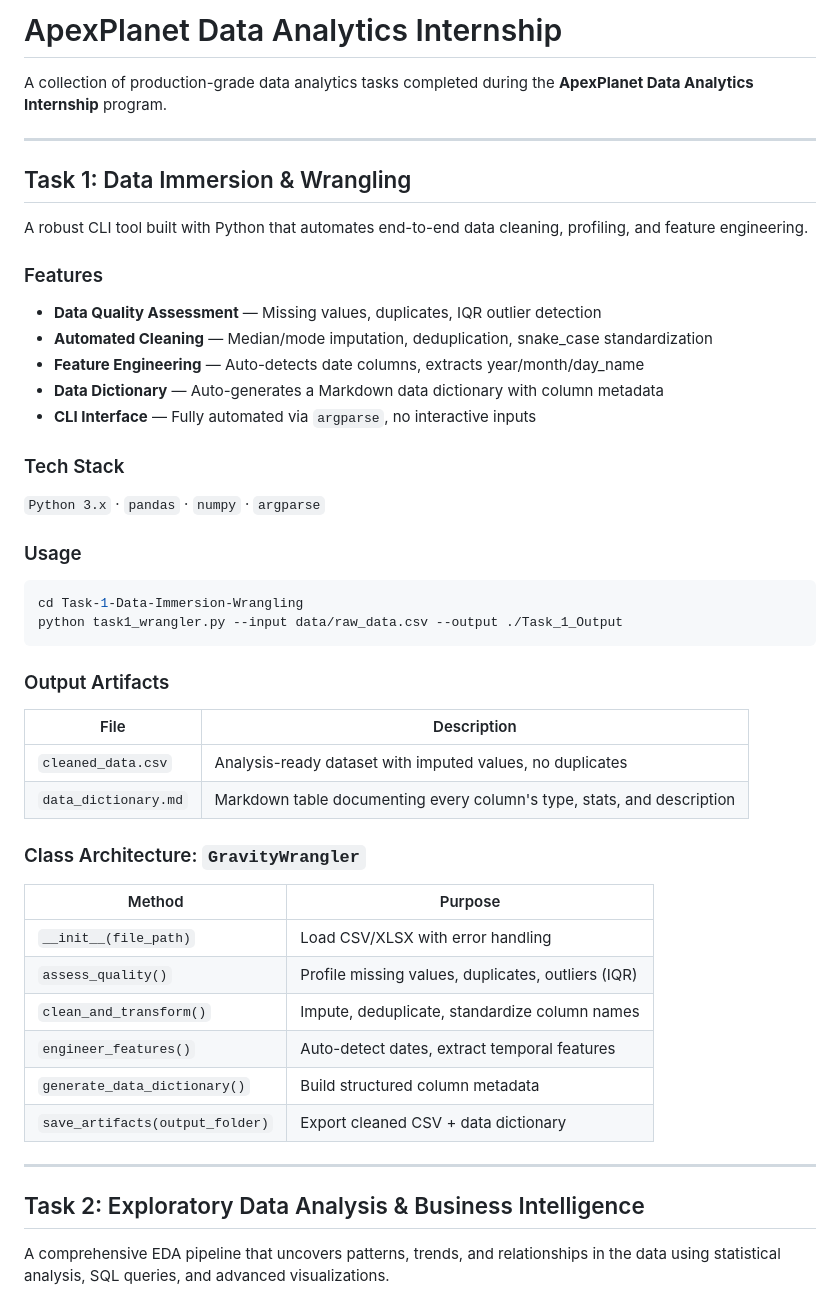
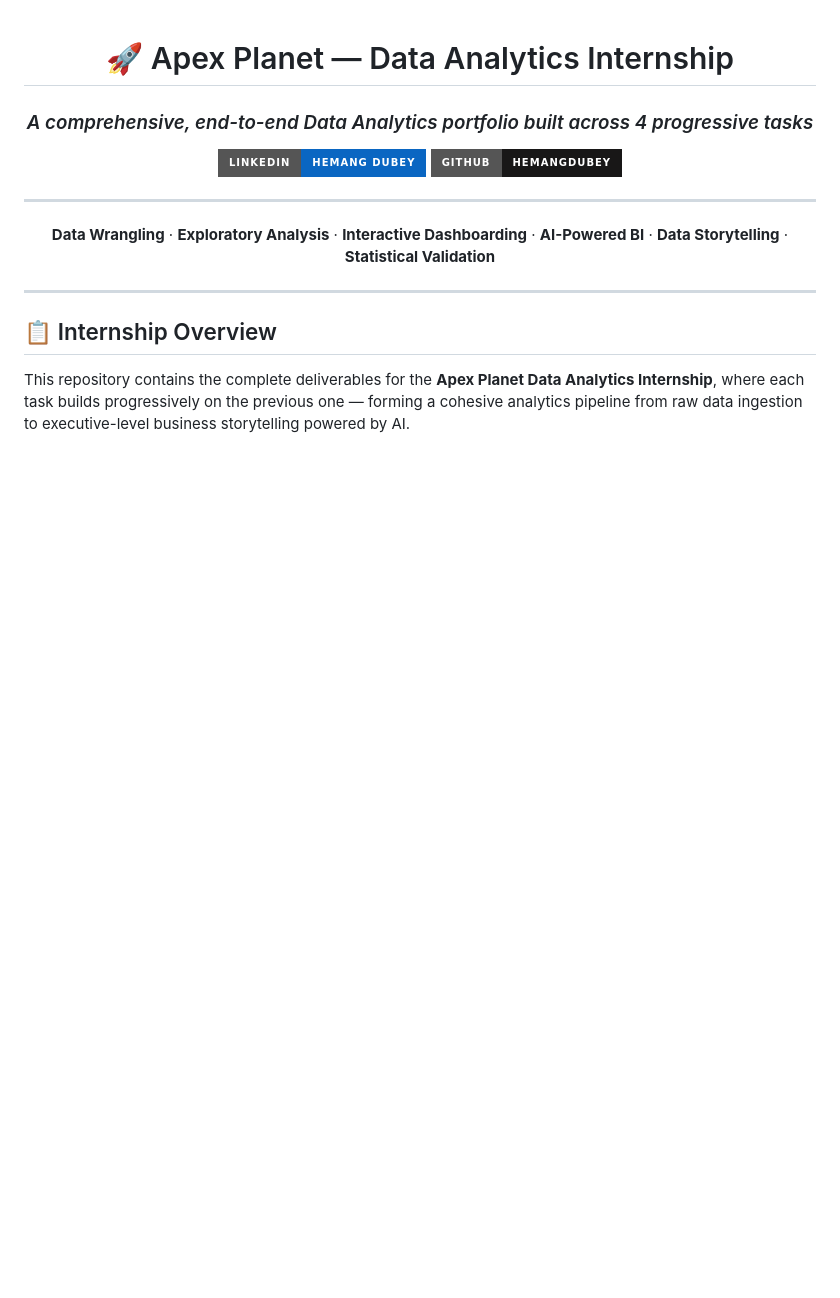
Before and after one commit to HemangDubey/ApexPlanet-DataAnalytics-Internship, a Markdown page: README.md, the part around one of its changes. Drawn GitHub-style; badges without logos; blank space fills up the shorter version.

Commit message:
docs: Professional READMEs for main repo, Task 1, and Task 2 with LinkedIn, demo video, and full project narrative

````diff
--- a/README.md
+++ b/README.md
@@ -1,53 +1,21 @@
-# ApexPlanet Data Analytics Internship
+<div align="center">
 
-A collection of production-grade data analytics tasks completed during the **ApexPlanet Data Analytics Internship** program.
+# 🚀 Apex Planet — Data Analytics Internship
+
+### *A comprehensive, end-to-end Data Analytics portfolio built across 4 progressive tasks*
+
+[![LinkedIn](https://img.shields.io/badge/LinkedIn-Hemang%20Dubey-0A66C2?style=for-the-badge&logo=linkedin&logoColor=white)](https://www.linkedin.com/in/hemang-dubey-7b801628b/)
+[![GitHub](https://img.shields.io/badge/GitHub-HemangDubey-181717?style=for-the-badge&logo=github&logoColor=white)](https://github.com/HemangDubey)
 
 ---
 
-## Task 1: Data Immersion & Wrangling
+**Data Wrangling** · **Exploratory Analysis** · **Interactive Dashboarding** · **AI-Powered BI** · **Data Storytelling** · **Statistical Validation**
 
-A robust CLI tool built with Python that automates end-to-end data cleaning, profiling, and feature engineering.
-
-### Features
-
-- **Data Quality Assessment** — Missing values, duplicates, IQR outlier detection
-- **Automated Cleaning** — Median/mode imputation, deduplication, snake_case standardization
-- **Feature Engineering** — Auto-detects date columns, extracts year/month/day_name
-- **Data Dictionary** — Auto-generates a Markdown data dictionary with column metadata
-- **CLI Interface** — Fully automated via `argparse`, no interactive inputs
-
-### Tech Stack
-
-`Python 3.x` · `pandas` · `numpy` · `argparse`
-
-### Usage
-
-```bash
-cd Task-1-Data-Immersion-Wrangling
-python task1_wrangler.py --input data/raw_data.csv --output ./Task_1_Output
-```
-
-### Output Artifacts
-
-| File | Description |
-|------|-------------|
-| `cleaned_data.csv` | Analysis-ready dataset with imputed values, no duplicates |
-| `data_dictionary.md` | Markdown table documenting every column's type, stats, and description |
-
-### Class Architecture: `GravityWrangler`
-
-| Method | Purpose |
-|--------|---------|
-| `__init__(file_path)` | Load CSV/XLSX with error handling |
-| `assess_quality()` | Profile missing values, duplicates, outliers (IQR) |
-| `clean_and_transform()` | Impute, deduplicate, standardize column names |
-| `engineer_features()` | Auto-detect dates, extract temporal features |
-| `generate_data_dictionary()` | Build structured column metadata |
-| `save_artifacts(output_folder)` | Export cleaned CSV + data dictionary |
+</div>
 
 ---
 
-## Task 2: Exploratory Data Analysis & Business Intelligence
+## 📋 Internship Overview
 
-A comprehensive EDA pipeline that uncovers patterns, trends, and relationships in the data using statistical analysis, SQL queries, and advanced visualizations.
+This repository contains the complete deliverables for the **Apex Planet Data Analytics Internship**, where each task builds progressively on the previous one — forming a cohesive analytics pipeline from raw data ingestion to executive-level business storytelling powered by AI.
 
````
Also changed, not shown: other parts of README.md (+128 -47 lines), Task-1-Data-Immersion-Wrangling/README.md (added, +59 -0 lines), Task-2-EDA-Business-Intelligence/README.md (added, +76 -0 lines).
